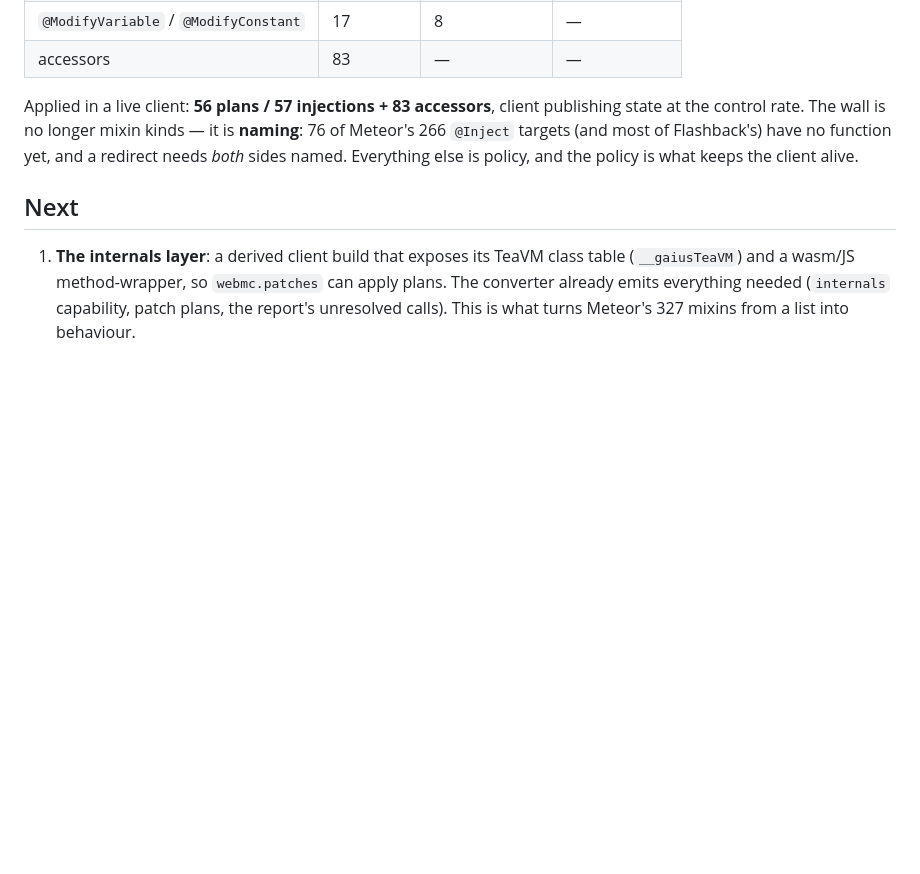
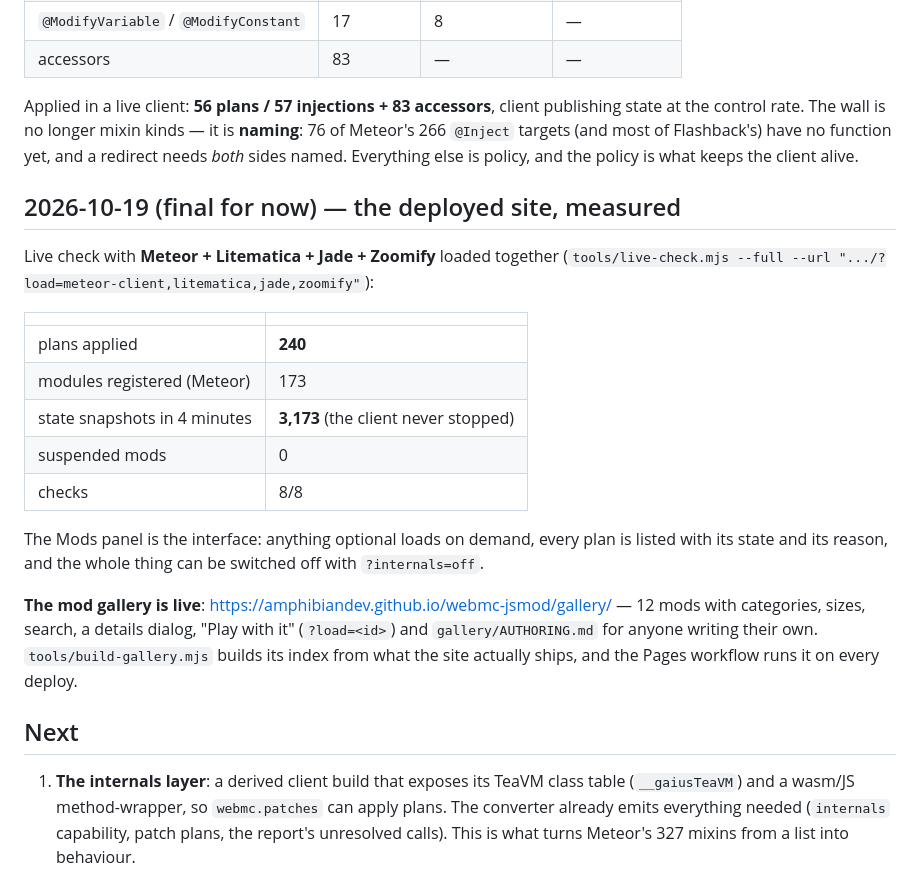
Before and after one commit to AmphibianDev/webmc-jsmod, a Markdown page: PROGRESS.md, the part around the change. Rendered like a GitHub page; blank space fills up the shorter version.

Commit message:
live numbers: 240 plans applied with the heavy set loaded, client healthy

```diff
--- a/PROGRESS.md
+++ b/PROGRESS.md
@@ -294,6 +294,27 @@ control rate. The wall is no longer mixin kinds — it is **naming**: 76 of Mete
 targets (and most of Flashback's) have no function yet, and a redirect needs *both* sides named.
 Everything else is policy, and the policy is what keeps the client alive.
 
+## 2026-10-19 (final for now) — the deployed site, measured
+
+Live check with **Meteor + Litematica + Jade + Zoomify** loaded together
+(`tools/live-check.mjs --full --url ".../?load=meteor-client,litematica,jade,zoomify"`):
+
+| | |
+| --- | --- |
+| plans applied | **240** |
+| modules registered (Meteor) | 173 |
+| state snapshots in 4 minutes | **3,173** (the client never stopped) |
+| suspended mods | 0 |
+| checks | 8/8 |
+
+The Mods panel is the interface: anything optional loads on demand, every plan is listed with its
+state and its reason, and the whole thing can be switched off with `?internals=off`.
+
+**The mod gallery is live**: <https://amphibiandev.github.io/webmc-jsmod/gallery/> — 12 mods with
+categories, sizes, search, a details dialog, "Play with it" (`?load=<id>`) and
+`gallery/AUTHORING.md` for anyone writing their own. `tools/build-gallery.mjs` builds its index from
+what the site actually ships, and the Pages workflow runs it on every deploy.
+
 ## Next
 
 1. **The internals layer**: a derived client build that exposes its TeaVM class table
```
